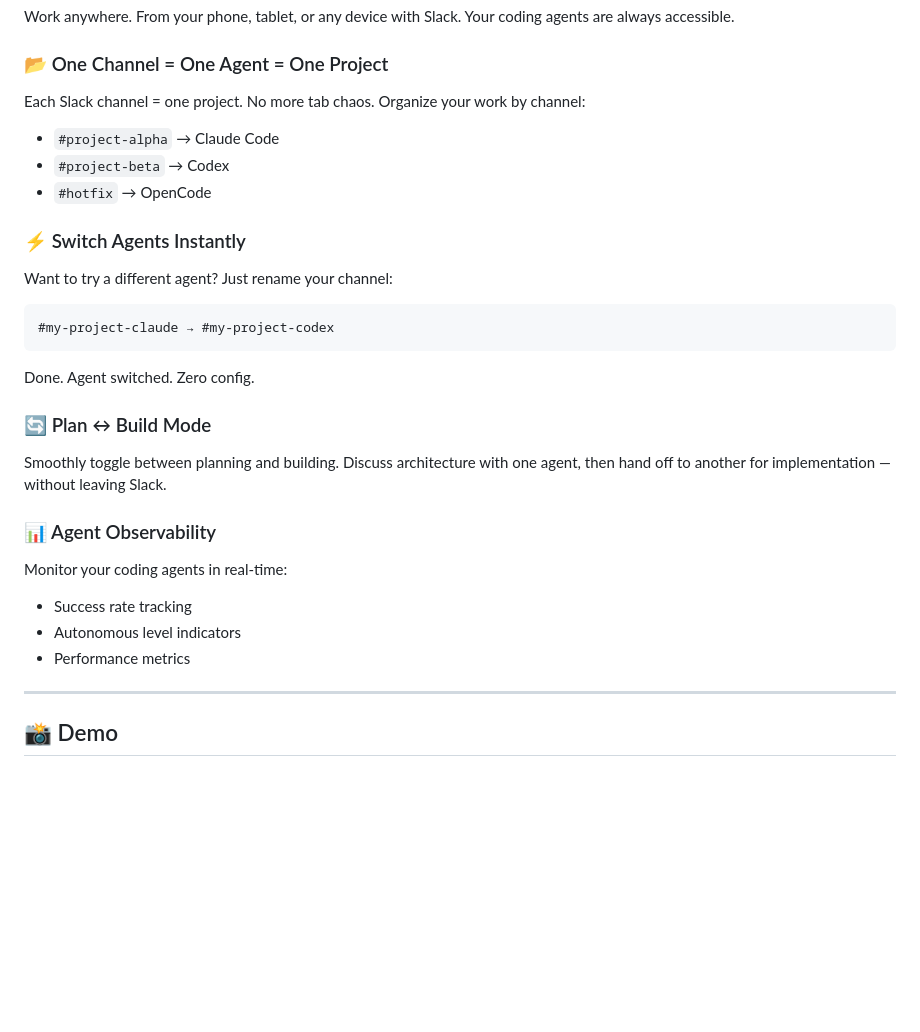
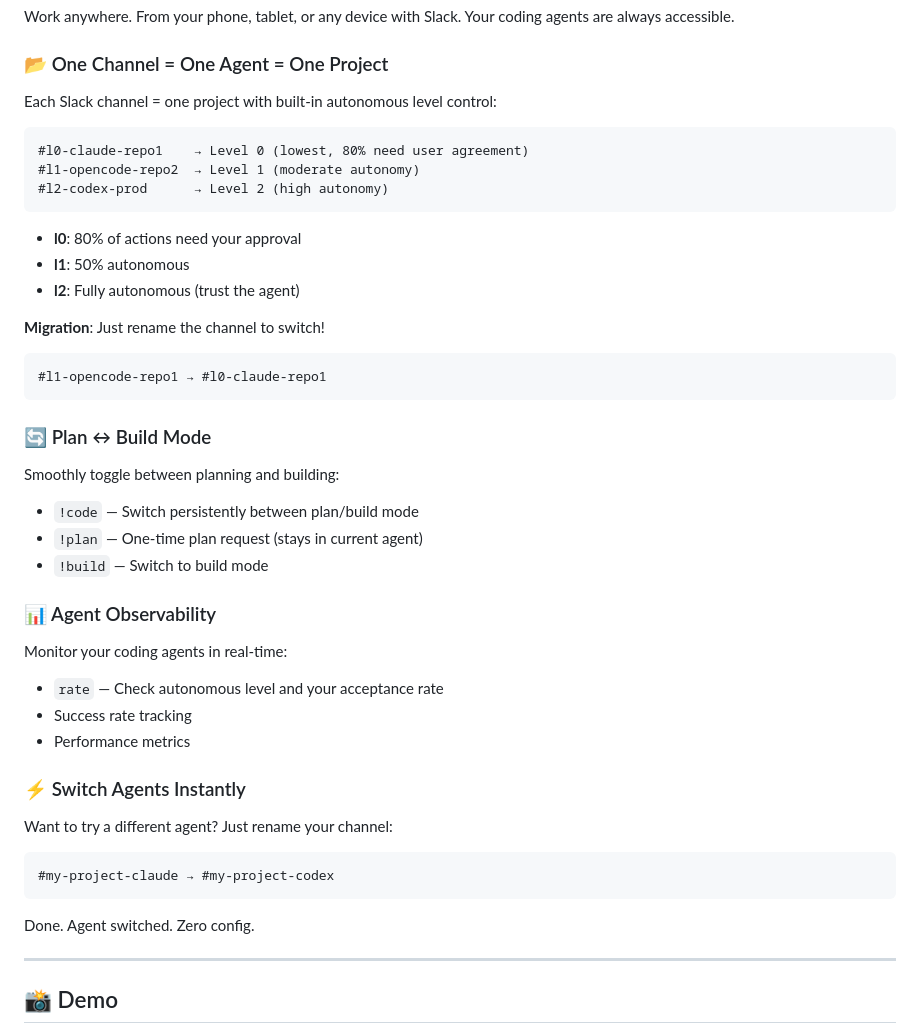
Before and after one commit to deciding/handclaw, a Markdown page: README.md, the part around the change. GitHub-like rendering; blank space fills up the shorter version.

Commit message:
README: Add channel naming convention, plan/build mode, and rate command

````diff
--- a/README.md
+++ b/README.md
@@ -64,10 +64,36 @@ Connect to **Claude Code**, **Codex**, and **OpenCode** through a single Slack w
 Work anywhere. From your phone, tablet, or any device with Slack. Your coding agents are always accessible.
 
 ### 📂 One Channel = One Agent = One Project
-Each Slack channel = one project. No more tab chaos. Organize your work by channel:
-- `#project-alpha` → Claude Code
-- `#project-beta` → Codex
-- `#hotfix` → OpenCode
+Each Slack channel = one project with built-in autonomous level control:
+
+```
+#l0-claude-repo1    → Level 0 (lowest, 80% need user agreement)
+#l1-opencode-repo2  → Level 1 (moderate autonomy)
+#l2-codex-prod      → Level 2 (high autonomy)
+```
+
+- **l0**: 80% of actions need your approval
+- **l1**: 50% autonomous
+- **l2**: Fully autonomous (trust the agent)
+
+**Migration**: Just rename the channel to switch!
+```
+#l1-opencode-repo1 → #l0-claude-repo1
+```
+
+### 🔄 Plan ↔ Build Mode
+Smoothly toggle between planning and building:
+
+- `!code` — Switch persistently between plan/build mode
+- `!plan` — One-time plan request (stays in current agent)
+- `!build` — Switch to build mode
+
+### 📊 Agent Observability
+Monitor your coding agents in real-time:
+
+- `rate` — Check autonomous level and your acceptance rate
+- Success rate tracking
+- Performance metrics
 
 ### ⚡ Switch Agents Instantly
 Want to try a different agent? Just rename your channel:
@@ -75,15 +101,6 @@ Want to try a different agent? Just rename your channel:
 #my-project-claude → #my-project-codex
 ```
 Done. Agent switched. Zero config.
-
-### 🔄 Plan ↔ Build Mode
-Smoothly toggle between planning and building. Discuss architecture with one agent, then hand off to another for implementation — without leaving Slack.
-
-### 📊 Agent Observability
-Monitor your coding agents in real-time:
-- Success rate tracking
-- Autonomous level indicators
-- Performance metrics
 
 ---
 
````
